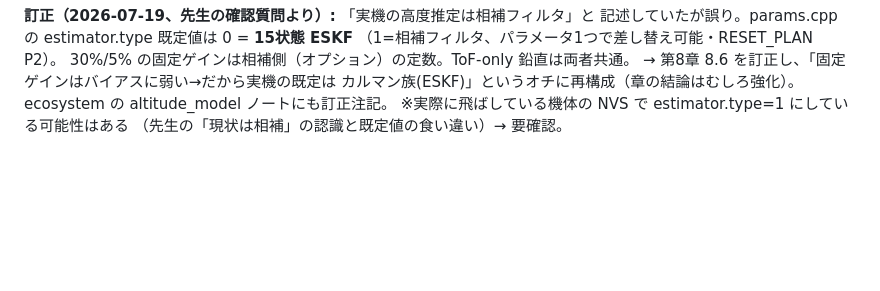
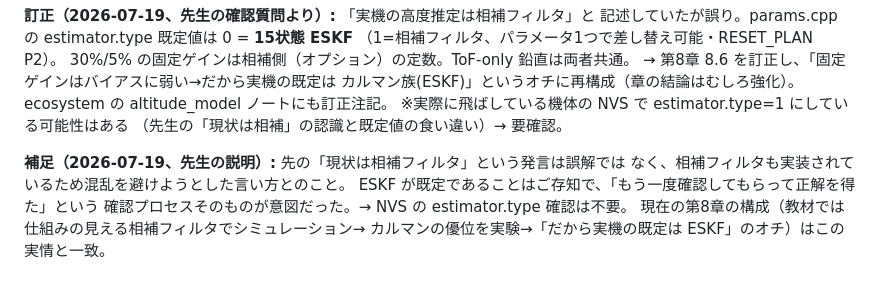
Before and after one commit to kouhei1970/multicopter_introduction, a Markdown page: notes/qa_log.md, the part around the change. GitHub-like rendering; blank space fills up the shorter version.

Commit message:
docs(notes): teacher knew ESKF is default - phrasing was to avoid confusion

```diff
--- a/notes/qa_log.md
+++ b/notes/qa_log.md
@@ -1917,3 +1917,10 @@ C) **気圧計を融合しない判断**（5590011, 2026-06-14, M-7）: ToF は
 ecosystem の altitude_model ノートにも訂正注記。
 ※実際に飛ばしている機体の NVS で estimator.type=1 にしている可能性はある
 （先生の「現状は相補」の認識と既定値の食い違い）→ 要確認。
+
+**補足（2026-07-19、先生の説明）:** 先の「現状は相補フィルタ」という発言は誤解では
+なく、相補フィルタも実装されているため混乱を避けようとした言い方とのこと。
+ESKF が既定であることはご存知で、「もう一度確認してもらって正解を得た」という
+確認プロセスそのものが意図だった。→ NVS の estimator.type 確認は不要。
+現在の第8章の構成（教材では仕組みの見える相補フィルタでシミュレーション→
+カルマンの優位を実験→「だから実機の既定は ESKF」のオチ）はこの実情と一致。
```
